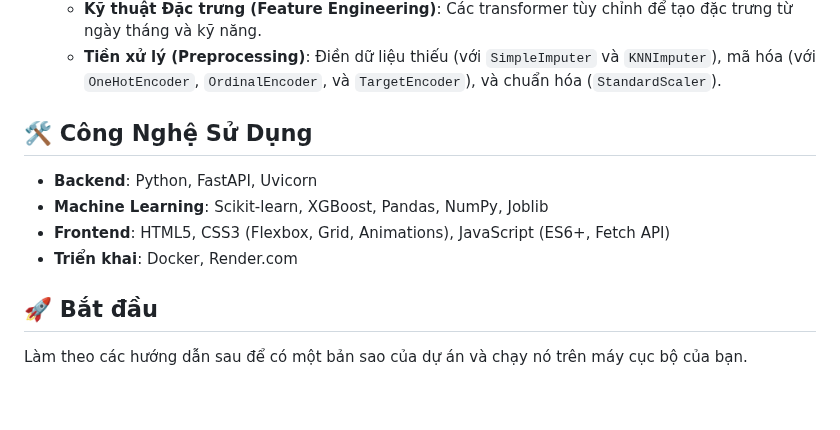
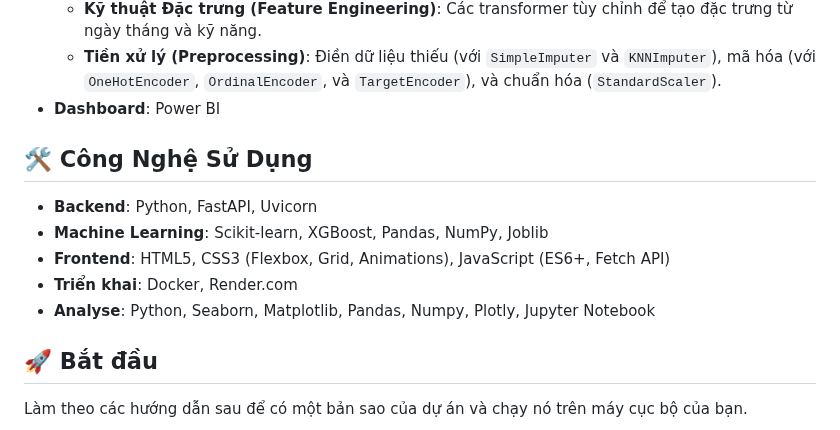
Before and after one commit to thethien8a/AI-Job-Salary-Prediction, a Markdown page: README.md, the part around the change. Rendered like a GitHub page; blank space fills up the shorter version.

```diff
--- a/README.md
+++ b/README.md
@@ -71,6 +71,7 @@ graph TD
 -   **Pipeline ML**: Một mô hình `XGBRegressor` được gói trong một `scikit-learn.pipeline.Pipeline`. Pipeline này bao gồm tất cả các bước cần thiết:
     -   **Kỹ thuật Đặc trưng (Feature Engineering)**: Các transformer tùy chỉnh để tạo đặc trưng từ ngày tháng và kỹ năng.
     -   **Tiền xử lý (Preprocessing)**: Điền dữ liệu thiếu (với `SimpleImputer` và `KNNImputer`), mã hóa (với `OneHotEncoder`, `OrdinalEncoder`, và `TargetEncoder`), và chuẩn hóa (`StandardScaler`).
+-   **Dashboard**: Power BI
 
 ## 🛠️ Công Nghệ Sử Dụng
 
@@ -78,6 +79,7 @@ graph TD
 -   **Machine Learning**: Scikit-learn, XGBoost, Pandas, NumPy, Joblib
 -   **Frontend**: HTML5, CSS3 (Flexbox, Grid, Animations), JavaScript (ES6+, Fetch API)
 -   **Triển khai**: Docker, Render.com
+-   **Analyse**: Python, Seaborn, Matplotlib, Pandas, Numpy, Plotly, Jupyter Notebook
 
 ## 🚀 Bắt đầu
 
```
